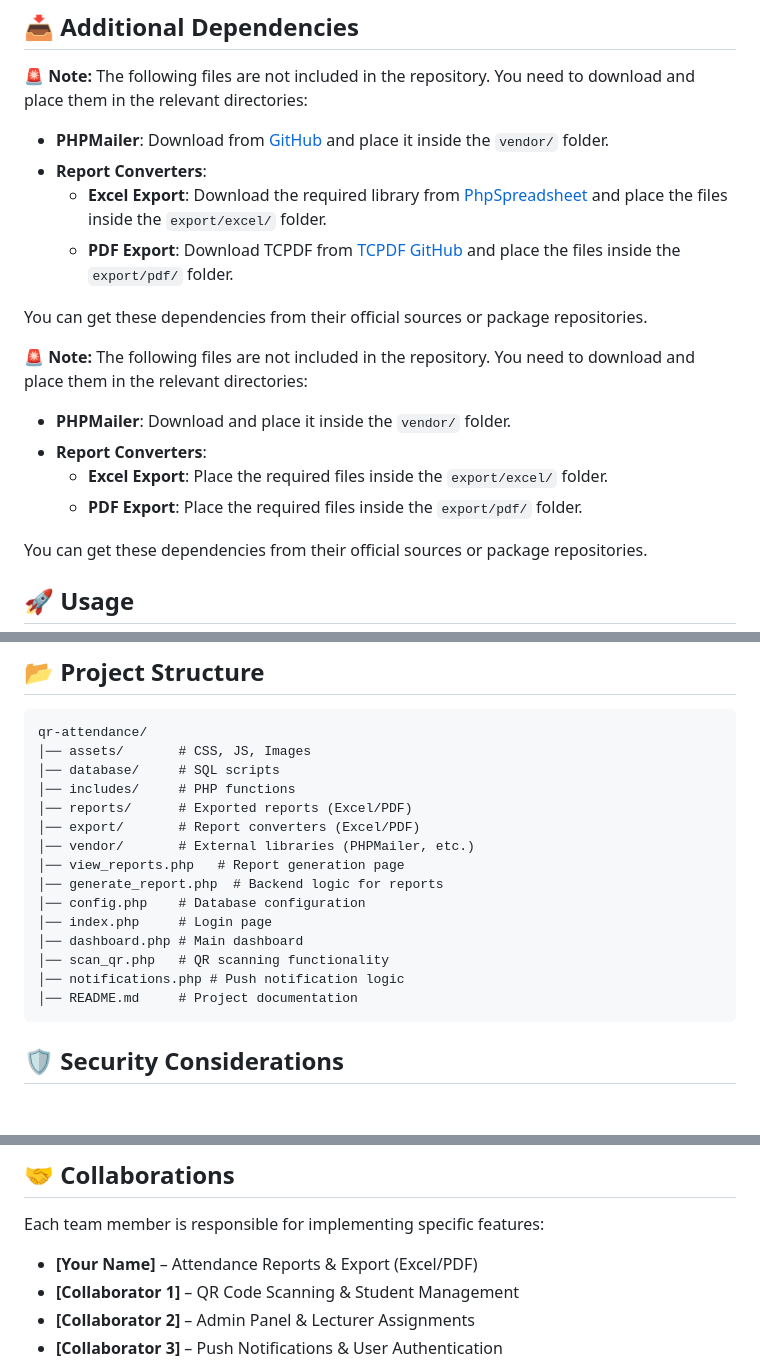
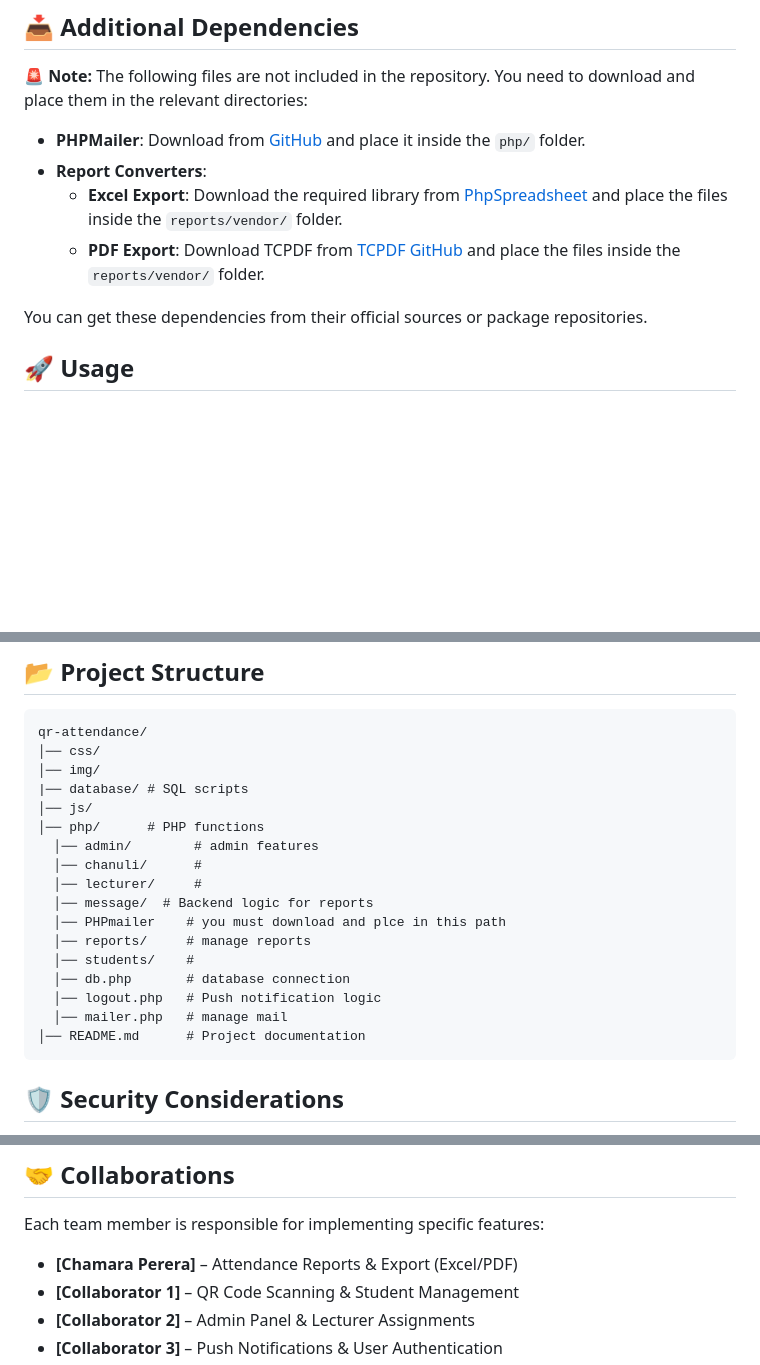
Before and after one commit to Chamaracperera/Attendance-Marking-System, a Markdown page: README.md, 3 parts joined by grey strips. GitHub-like rendering; blank space fills up the shorter version.

````diff
--- a/README.md
+++ b/README.md
@@ -47,19 +47,10 @@ Welcome to the **QR-Based Attendance Marking System**! 🚀 This web application
 
 🚨 **Note:** The following files are not included in the repository. You need to download and place them in the relevant directories:
 
-- **PHPMailer**: Download from [GitHub](https://github.com/PHPMailer/PHPMailer) and place it inside the `vendor/` folder.
+- **PHPMailer**: Download from [GitHub](https://github.com/PHPMailer/PHPMailer) and place it inside the `php/` folder.
 - **Report Converters**:
-  - **Excel Export**: Download the required library from [PhpSpreadsheet](https://github.com/PHPOffice/PhpSpreadsheet) and place the files inside the `export/excel/` folder.
-  - **PDF Export**: Download TCPDF from [TCPDF GitHub](https://github.com/tecnickcom/TCPDF) and place the files inside the `export/pdf/` folder.
-
-You can get these dependencies from their official sources or package repositories.
-
-🚨 **Note:** The following files are not included in the repository. You need to download and place them in the relevant directories:
-
-- **PHPMailer**: Download and place it inside the `vendor/` folder.
-- **Report Converters**:
-  - **Excel Export**: Place the required files inside the `export/excel/` folder.
-  - **PDF Export**: Place the required files inside the `export/pdf/` folder.
+  - **Excel Export**: Download the required library from [PhpSpreadsheet](https://github.com/PHPOffice/PhpSpreadsheet) and place the files inside the `reports/vendor/` folder.
+  - **PDF Export**: Download TCPDF from [TCPDF GitHub](https://github.com/tecnickcom/TCPDF) and place the files inside the `reports/vendor/` folder.
 
 You can get these dependencies from their official sources or package repositories.
 
@@ -81,20 +72,22 @@ You can get these dependencies from their official sources or package repositori
 ## 📂 Project Structure
 ```
 qr-attendance/
-│── assets/       # CSS, JS, Images
-│── database/     # SQL scripts
-│── includes/     # PHP functions
-│── reports/      # Exported reports (Excel/PDF)
-│── export/       # Report converters (Excel/PDF)
-│── vendor/       # External libraries (PHPMailer, etc.)
-│── view_reports.php   # Report generation page
-│── generate_report.php  # Backend logic for reports
-│── config.php    # Database configuration
-│── index.php     # Login page
-│── dashboard.php # Main dashboard
-│── scan_qr.php   # QR scanning functionality
-│── notifications.php # Push notification logic
-│── README.md     # Project documentation
+│── css/
+│── img/
+|── database/ # SQL scripts
+│── js/
+│── php/      # PHP functions
+  │── admin/        # admin features
+  │── chanuli/      #
+  │── lecturer/     #
+  │── message/  # Backend logic for reports
+  │── PHPmailer    # you must download and plce in this path
+  │── reports/     # manage reports
+  │── students/    #
+  │── db.php       # database connection
+  │── logout.php   # Push notification logic
+  │── mailer.php   # manage mail
+│── README.md      # Project documentation
 ```
 
 ## 🛡 Security Considerations
@@ -113,7 +106,7 @@ qr-attendance/
 
 Each team member is responsible for implementing specific features:
 
-- **[Your Name]** – Attendance Reports & Export (Excel/PDF)
+- **[Chamara Perera]** – Attendance Reports & Export (Excel/PDF)
 - **[Collaborator 1]** – QR Code Scanning & Student Management
 - **[Collaborator 2]** – Admin Panel & Lecturer Assignments
 - **[Collaborator 3]** – Push Notifications & User Authentication
````
